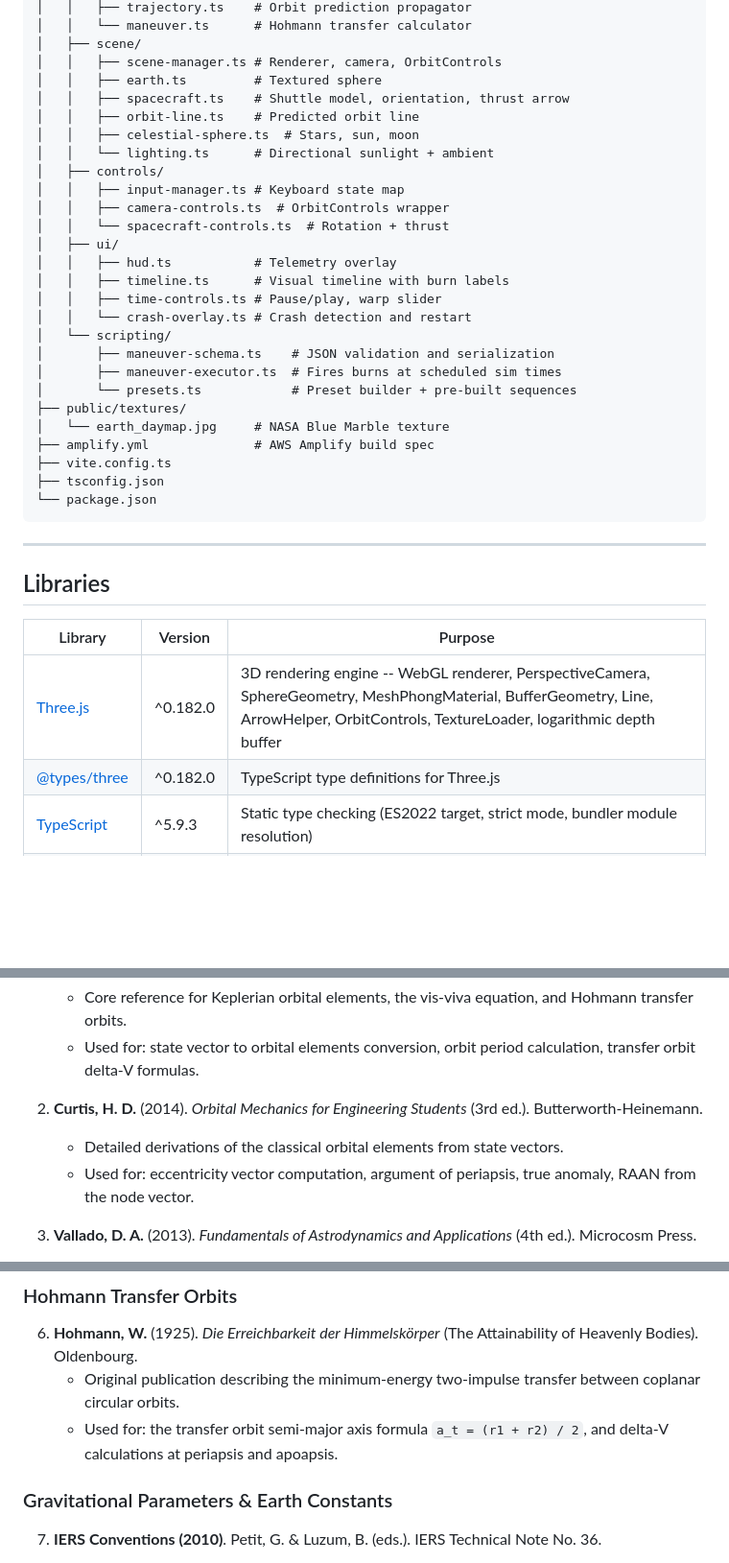
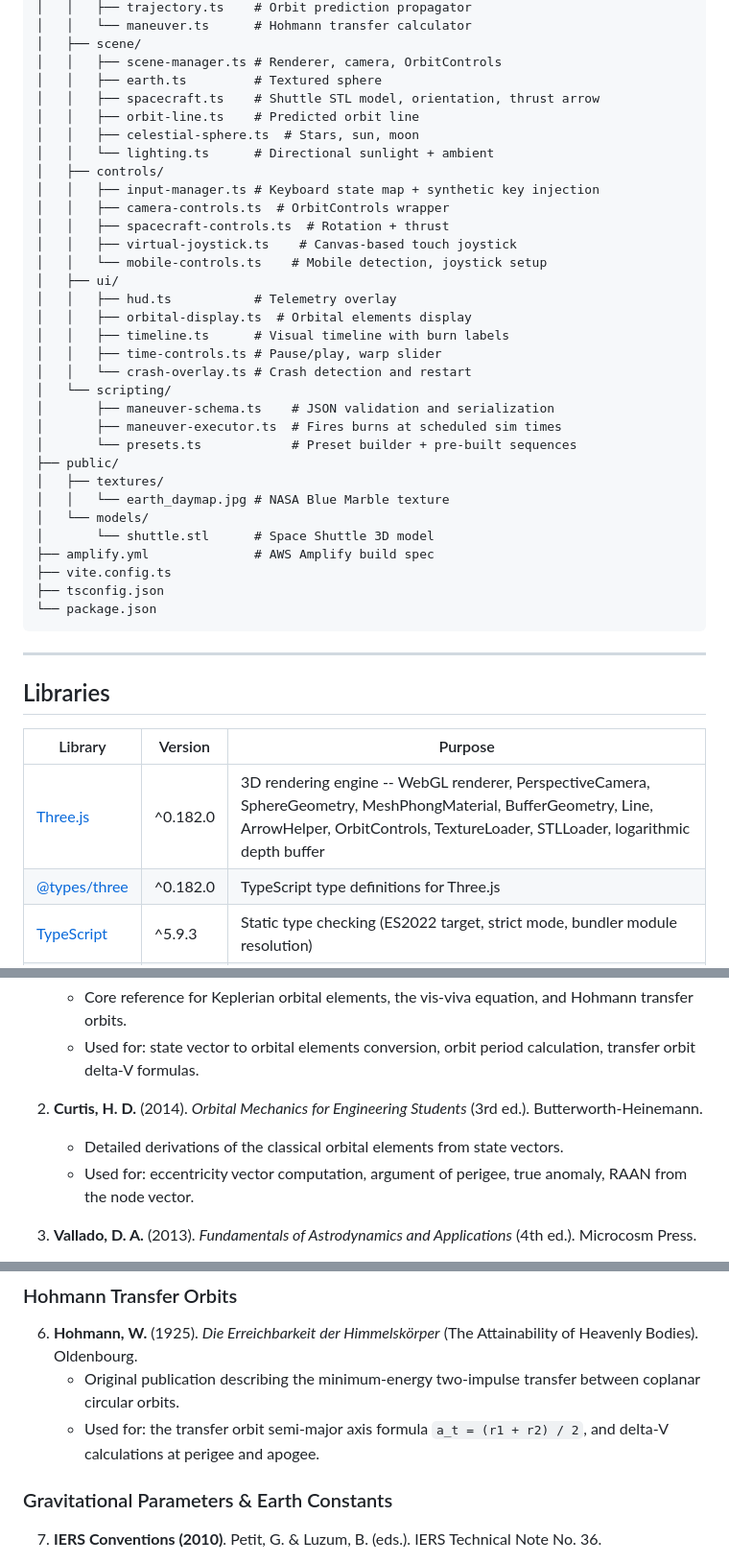
Before and after one commit to captainkw/orbital-sim, a Markdown page: README.md, 3 parts joined by grey strips. Shown at 96% size. Rendered like a GitHub page; blank space fills up the shorter version.

```diff
--- a/README.md
+++ b/README.md
@@ -267,16 +292,19 @@ orbital-sim/
 │   ├── scene/
 │   │   ├── scene-manager.ts # Renderer, camera, OrbitControls
 │   │   ├── earth.ts         # Textured sphere
-│   │   ├── spacecraft.ts    # Shuttle model, orientation, thrust arrow
+│   │   ├── spacecraft.ts    # Shuttle STL model, orientation, thrust arrow
 │   │   ├── orbit-line.ts    # Predicted orbit line
 │   │   ├── celestial-sphere.ts  # Stars, sun, moon
 │   │   └── lighting.ts      # Directional sunlight + ambient
 │   ├── controls/
-│   │   ├── input-manager.ts # Keyboard state map
+│   │   ├── input-manager.ts # Keyboard state map + synthetic key injection
 │   │   ├── camera-controls.ts  # OrbitControls wrapper
-│   │   └── spacecraft-controls.ts  # Rotation + thrust
+│   │   ├── spacecraft-controls.ts  # Rotation + thrust
+│   │   ├── virtual-joystick.ts    # Canvas-based touch joystick
+│   │   └── mobile-controls.ts    # Mobile detection, joystick setup
 │   ├── ui/
 │   │   ├── hud.ts           # Telemetry overlay
+│   │   ├── orbital-display.ts  # Orbital elements display
 │   │   ├── timeline.ts      # Visual timeline with burn labels
 │   │   ├── time-controls.ts # Pause/play, warp slider
 │   │   └── crash-overlay.ts # Crash detection and restart
@@ -284,8 +312,11 @@ orbital-sim/
 │       ├── maneuver-schema.ts    # JSON validation and serialization
 │       ├── maneuver-executor.ts  # Fires burns at scheduled sim times
 │       └── presets.ts            # Preset builder + pre-built sequences
-├── public/textures/
-│   └── earth_daymap.jpg     # NASA Blue Marble texture
+├── public/
+│   ├── textures/
+│   │   └── earth_daymap.jpg # NASA Blue Marble texture
+│   └── models/
+│       └── shuttle.stl      # Space Shuttle 3D model
 ├── amplify.yml              # AWS Amplify build spec
 ├── vite.config.ts
 ├── tsconfig.json
@@ -298,7 +329,7 @@ orbital-sim/
 
 | Library | Version | Purpose |
 |---------|---------|---------|
-| [Three.js](https://threejs.org/) | ^0.182.0 | 3D rendering engine -- WebGL renderer, PerspectiveCamera, SphereGeometry, MeshPhongMaterial, BufferGeometry, Line, ArrowHelper, OrbitControls, TextureLoader, logarithmic depth buffer |
+| [Three.js](https://threejs.org/) | ^0.182.0 | 3D rendering engine -- WebGL renderer, PerspectiveCamera, SphereGeometry, MeshPhongMaterial, BufferGeometry, Line, ArrowHelper, OrbitControls, TextureLoader, STLLoader, logarithmic depth buffer |
 | [@types/three](https://www.npmjs.com/package/@types/three) | ^0.182.0 | TypeScript type definitions for Three.js |
 | [TypeScript](https://www.typescriptlang.org/) | ^5.9.3 | Static type checking (ES2022 target, strict mode, bundler module resolution) |
 | [Vite](https://vite.dev/) | ^7.3.1 | Build tool and dev server -- HMR, ES module bundling, Rollup-based production builds |
@@ -315,7 +346,7 @@ orbital-sim/
 
 2. **Curtis, H. D.** (2014). *Orbital Mechanics for Engineering Students* (3rd ed.). Butterworth-Heinemann.
    - Detailed derivations of the classical orbital elements from state vectors.
-   - Used for: eccentricity vector computation, argument of periapsis, true anomaly, RAAN from the node vector.
+   - Used for: eccentricity vector computation, argument of perigee, true anomaly, RAAN from the node vector.
 
 3. **Vallado, D. A.** (2013). *Fundamentals of Astrodynamics and Applications* (4th ed.). Microcosm Press.
    - Comprehensive astrodynamics reference covering coordinate frames, orbital element conversions, and numerical propagation.
@@ -335,7 +366,7 @@ orbital-sim/
 
 6. **Hohmann, W.** (1925). *Die Erreichbarkeit der Himmelskörper* (The Attainability of Heavenly Bodies). Oldenbourg.
    - Original publication describing the minimum-energy two-impulse transfer between coplanar circular orbits.
-   - Used for: the transfer orbit semi-major axis formula `a_t = (r1 + r2) / 2`, and delta-V calculations at periapsis and apoapsis.
+   - Used for: the transfer orbit semi-major axis formula `a_t = (r1 + r2) / 2`, and delta-V calculations at perigee and apogee.
 
 ### Gravitational Parameters & Earth Constants
 
```
Also changed, not shown: other parts of README.md (+39 -14 lines).
